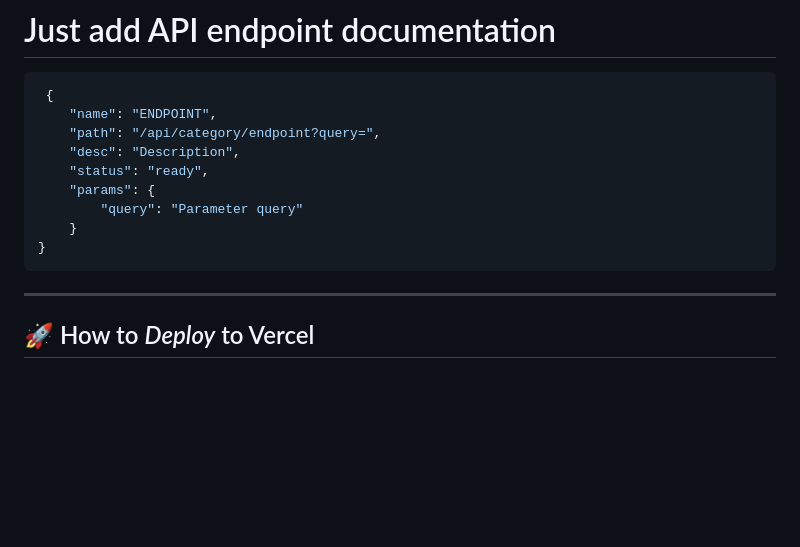
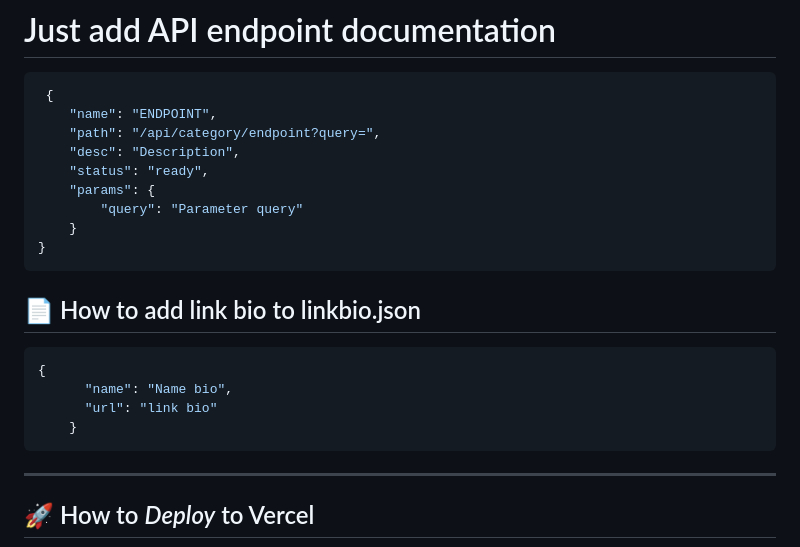
Before and after one commit to iyayn-ajah/simple-base-api, a Markdown page: README.md, the part around one of its changes. Rendered like a GitHub page; blank space fills up the shorter version.

````diff
--- a/README.md
+++ b/README.md
@@ -147,6 +147,13 @@ res.end(buffernya);
     }
 }
 ```
+## 📄 How to add link bio to linkbio.json
+```json
+{
+      "name": "Name bio",
+      "url": "link bio"
+    }
+```
 
 -----
 
````
Also changed, not shown: other parts of README.md (+1 -1 lines).
